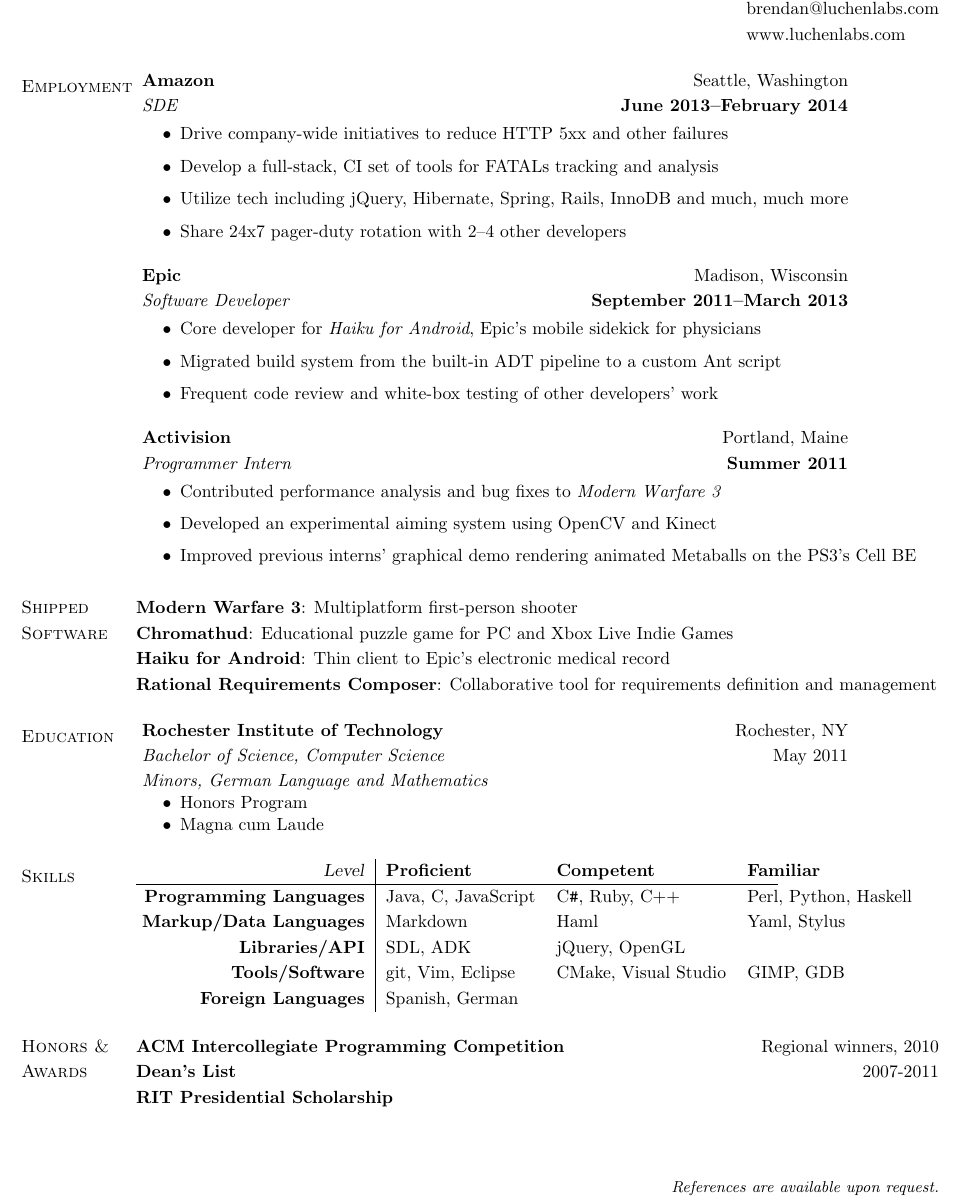
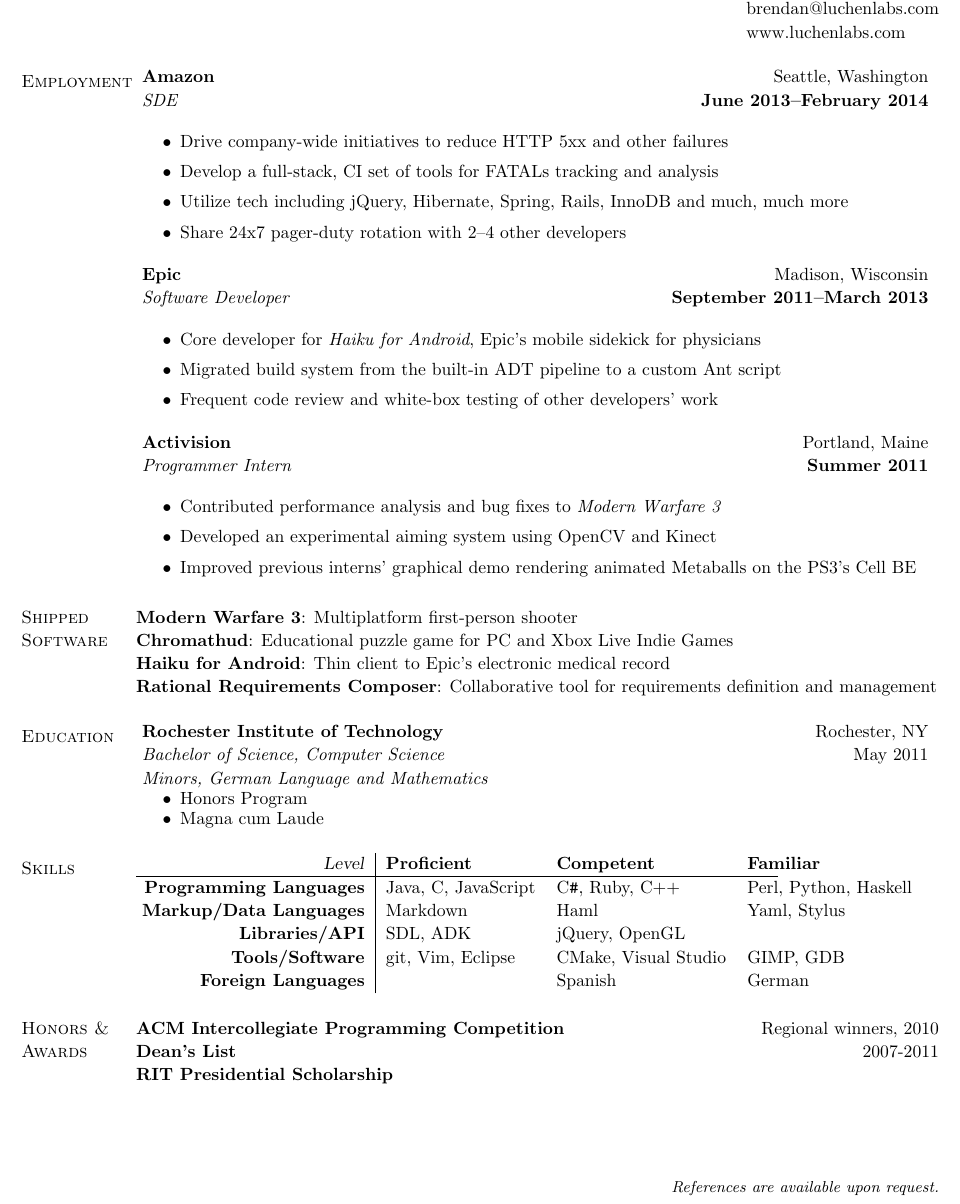
Before and after one commit to Cheezmeister/www.luchenlabs.com, a LaTeX CV (content/resume/src/b_luchen_resume.tex): part of the page, cut so that both start at the same text. Compiled offline with pdfLaTeX.

Commit message:
Resume tweaks

```diff
--- a/content/resume/src/b_luchen_resume.tex
+++ b/content/resume/src/b_luchen_resume.tex
@@ -3,7 +3,7 @@
 
 \documentclass[line,margin]{res}
 \setlength{\textheight}{9.6in} % increase text height to fit on 1-page
-\linespread{1.2} % If space, stretch out and relax
+\linespread{1.1} % If space, stretch out and relax
 \usepackage{hyperref}
 
 \newsectionwidth{0.9in}
@@ -20,7 +20,7 @@
 
 
 \section{\sc Employment}
-    \begin{tabular*}{0.9\textwidth}{@{\extracolsep{\fill} }lr}
+    \begin{tabular*}{\textwidth}{@{\extracolsep{\fill} }lr}
         \textbf{Amazon} & \hfill Seattle, Washington  \\
         \textit{SDE} & \hfill \textbf{June 2013--February 2014}
     \end{tabular*}
@@ -32,7 +32,7 @@
         \item Share 24x7 pager-duty rotation with 2--4 other developers
     \end{itemize}
 
-    \begin{tabular*}{0.9\textwidth}{@{\extracolsep{\fill} }lr}
+    \begin{tabular*}{\textwidth}{@{\extracolsep{\fill} }lr}
       \textbf{Epic} & \hfill Madison, Wisconsin  \\
       \textit{Software Developer} & \textbf{September 2011--March 2013}
     \end{tabular*}
@@ -61,7 +61,7 @@
     \textbf{Rational Requirements Composer}: Collaborative tool for requirements definition and management
 
 \section{\sc Education}
-    \begin{tabular*}{0.9\textwidth}{@{\extracolsep{\fill} }lr}
+    \begin{tabular*}{\textwidth}{@{\extracolsep{\fill} }lr}
         \textbf{Rochester Institute of Technology}     &  \hfill Rochester, NY  \\
         \textit{Bachelor of Science, Computer Science} &  \hfill May 2011 \\
         \textit{Minors, German Language and Mathematics} &
@@ -80,7 +80,7 @@
       \textbf{Markup/Data Languages}& Markdown  & Haml & Yaml, Stylus \\
       \textbf{Libraries/API        }& SDL, ADK & jQuery, OpenGL                                   \\
       \textbf{Tools/Software       }& git, Vim, Eclipse & CMake, Visual Studio & GIMP, GDB \\
-      \textbf{Foreign Languages    }& Spanish, German
+      \textbf{Foreign Languages    }& & Spanish & German
     \end{tabular*}
 
 \section{\sc Honors \& Awards}
```
Also changed, not shown: content/resume/src/b_luchen_resume.tex (2 more changed lines), 1 other file.
